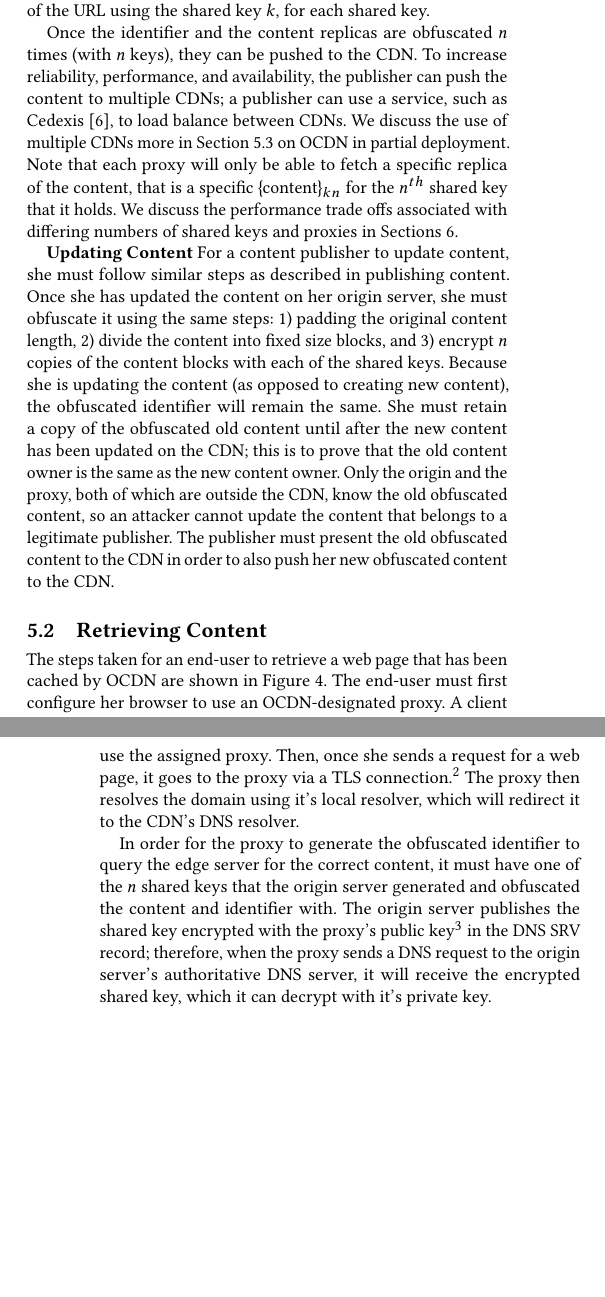
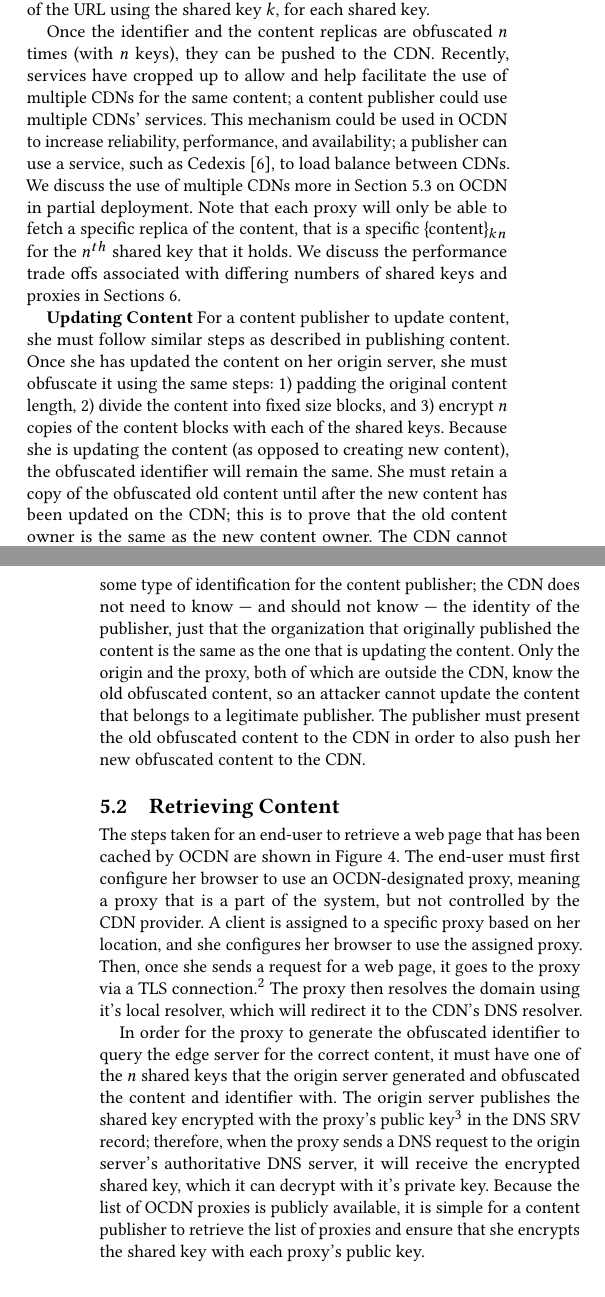
Before and after one commit to ae243/obliviousCDN, a LaTeX paper (ccs/paper.tex, which reads ccs/protocol.tex): two parts of the columns of pages 5 and 6 of 10, joined at a grey line, cut so that both start at the same text, the shorter picture padded with empty space. The pictures show the PDF file ccs/paper.pdf that the author committed with the source.

Commit message:
updated design goals table, changes to protocol section

```diff
--- a/ccs/protocol.tex
+++ b/ccs/protocol.tex
@@ -39,8 +39,9 @@ Now that the content is obfuscated, the publisher must also obfuscate the conten
 she computes the HMAC of the URL using the shared key $k$, for each shared key.
 
 Once the identifier and the content replicas are obfuscated $n$ times (with $n$ keys), they can be pushed to the
-CDN.  To increase reliability, performance, and availability, the publisher can push the content to
-multiple CDNs; a publisher can use a service, such as Cedexis~\cite{cedexis}, to load balance between
+CDN.  Recently, services have cropped up to allow and help facilitate the use of multiple CDNs for the same content; a content
+publisher could use multiple CDNs' services.  This mechanism could be used in \system{} to increase reliability,
+performance, and availability; a publisher can use a service, such as Cedexis~\cite{cedexis}, to load balance between
 CDNs.  We discuss the use of multiple CDNs more in Section \ref{sec:partial} on \system{} in
 partial deployment.  Note that each proxy will only be able to fetch a specific replica of the content, that is a
 specific \{content\}$_{kn}$ for the $n^{th}$ shared key that it holds.  We discuss the performance trade offs
@@ -59,15 +60,19 @@ original content length, 2) divide the content into fixed size blocks, and 3) en
 with each of the shared keys.  Because she is updating the content (as opposed to creating new content), the
 obfuscated identifier will remain the same.  She must
 retain a copy of the obfuscated old content until after the new content has been updated on the CDN; this is to prove
-that the old content owner is the same as the new content owner.  Only the origin and the proxy, both of which are
+that the old content owner is the same as the new content owner.  The CDN cannot simply authenticate the content publisher, as this
+typically requires some type of identification for the content publisher; the CDN does not need to know --- and should not know ---
+the identity of the publisher, just that the organization that originally published the content is the same as the one that is
+updating the content.  Only the origin and the proxy, both of which are
 outside the CDN, know the old obfuscated content, so an attacker cannot update the content that belongs to
 a legitimate publisher.  The publisher must present the old obfuscated content to the CDN in order to also push
 her new obfuscated content to the CDN.
 
 \subsection{Retrieving Content}
 The steps taken for an end-user to retrieve a web page that has been cached by \system{} are shown in Figure \ref{fig:retrieving}.
-The end-user must first configure her browser to use an \system{}-designated proxy.  A client is assigned to a
-specific proxy, and she configures her browser to use the assigned proxy.    Then, once she sends a request for a
+The end-user must first configure her browser to use an \system{}-designated proxy, meaning a proxy that is a part of the system, but not controlled by the
+CDN provider.  A client is assigned to a
+specific proxy based on her location, and she configures her browser to use the assigned proxy.    Then, once she sends a request for a
 web page, it goes to the proxy via a TLS connection.\footnote{Comment: Add blinding here such that client1's request for foo.com and
 client2's request for foo.com looks different as it goes from the client to the proxy.  So the proxy must be able to un-blind
 the request.}  The proxy then resolves the domain using it's local resolver, which will
@@ -78,7 +83,8 @@ it must have one of the $n$ shared keys that the origin server generated and obf
 with.  The origin server publishes the shared key encrypted with the proxy's public key\footnote{Additionally, the origin server
 can learn the proxy's public key via DNS as well; for example, the proxy can publish it's public key in the DNS SRV record.} in the DNS SRV record; therefore,
 when the proxy sends a DNS request to the origin server's authoritative DNS server, it will receive the encrypted shared
-key, which it can decrypt with it's private key.
+key, which it can decrypt with it's private key.  Because the list of \system{} proxies is publicly available, it is simple for a
+content publisher to retrieve the list of proxies and ensure that she encrypts the shared key with each proxy's public key.
 
 Now that the proxy has obtained a shared key from the origin server, it can generate the obfuscated content identifier based
 on the request the client sent.  It computes the HMAC of the URL with the shared key.  The proxy then
```
Also changed, not shown: ccs/threat_model.tex (+5 -3 lines), ccs/paper-alt.pdf, ccs/paper.pdf, ccs/protocol.tex (13 more changed lines).
